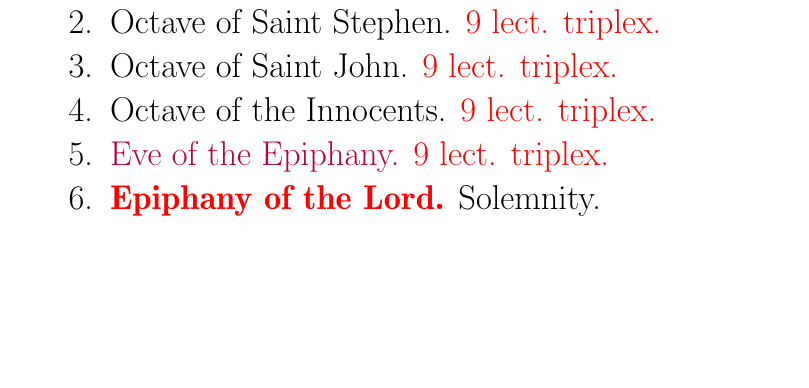
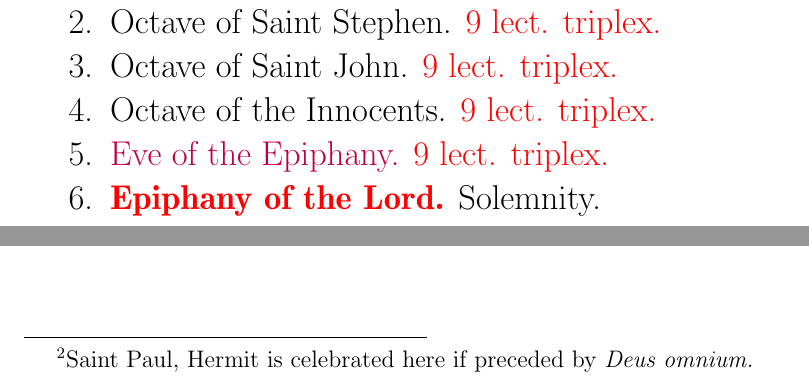
Before and after one commit to writedan/divine-office, a LaTeX document (noclune_collectary.tex, which reads noclune_calendar.tex): part of page 3 of 54 before the commit and two parts of pages 3 and 4 of 56 after it, the two joined at a grey line, cut so that both start at the same text, the shorter picture padded with empty space. Compiled offline with LuaLaTeX.

Commit message:
updated calendar to match

```diff
--- a/noclune_calendar.tex
+++ b/noclune_calendar.tex
@@ -49,4 +49,10 @@
 			\item Octave of the Innocents. \red{9 lect. triplex.}
 			\item \textcolor{purple}{Eve of the Epiphany.} \red{9 lect. triplex.}
 			\item \red{\textbf{Epiphany of the Lord.}} Solemnity.
+			\item % 7
+			\item % 8
+			\item % 9
+			\item \footnote{Saint Paul, Hermit is celebrated here if preceded by \textit{Deus omnium.}}
+			\item % 11
+			\item % 12
 		\end{enumerate}
```
